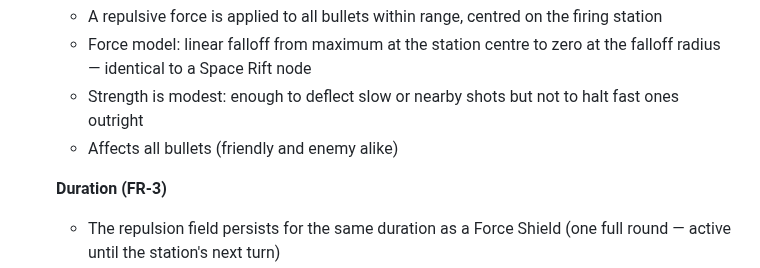
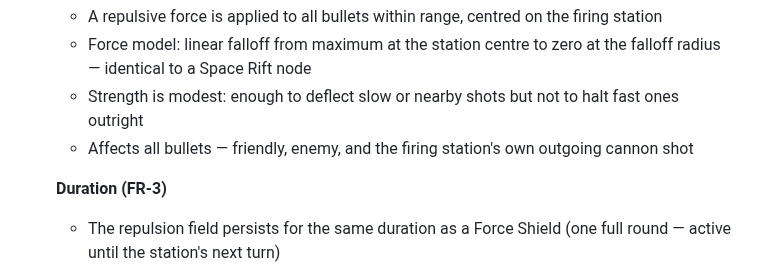
Before and after one commit to oopsboogaloo/DeathStarBattles, a Markdown page: IssuesTODOList.md, the part around the change. Drawn GitHub-style.

Commit message:
Clarify Repulsor Field: affects all bullets including own outgoing shot
https://claude.ai/code/session_01LmAJPeMfzBRVvT3Jm2GXPH

```diff
--- a/IssuesTODOList.md
+++ b/IssuesTODOList.md
@@ -442,7 +442,7 @@ Collectables are assigned a tier that governs drop rarity and starting-weapon el
   - A repulsive force is applied to all bullets within range, centred on the firing station
   - Force model: linear falloff from maximum at the station centre to zero at the falloff radius — identical to a Space Rift node
   - Strength is modest: enough to deflect slow or nearby shots but not to halt fast ones outright
-  - Affects all bullets (friendly and enemy alike)
+  - Affects all bullets — friendly, enemy, and the firing station's own outgoing cannon shot
 
   **Duration (FR-3)**
   - The repulsion field persists for the same duration as a Force Shield (one full round — active until the station's next turn)
```
